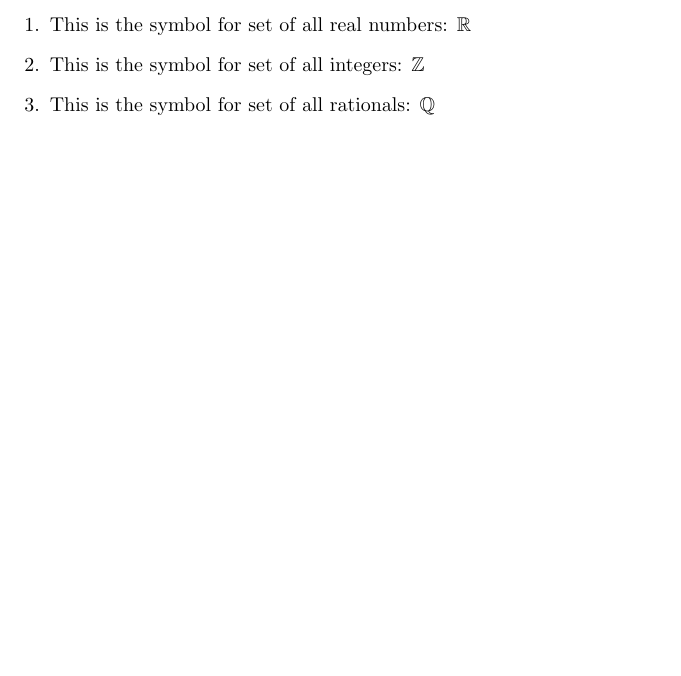
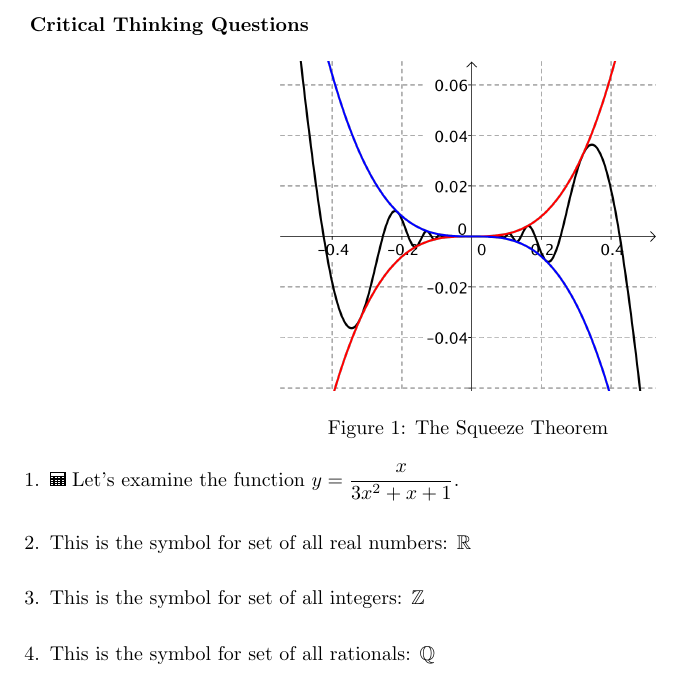
Before and after one commit to hamzazahidulislam/practice-latex, a LaTeX document (tutorials/tutorial-6.tex): part of the page, cut at the place of the change, the shorter picture padded with empty space. Compiled offline with pdfLaTeX.

Commit message:
done: tutorial-6

```diff
--- a/tutorials/tutorial-6.tex
+++ b/tutorials/tutorial-6.tex
@@ -12,7 +32,22 @@
 
 \begin{document}
 
+\textbf{Critical Thinking Questions}
+
+
+	\begin{figure}[H]
+		\centering
+		\includegraphics[width=0.4\textwidth]{limit}\\
+		\caption{The Squeeze Theorem}
+	\end{figure}
+
+
 	\begin{enumerate}
+
+	    \set{1.2}
+
+		\item \calculator\ Let's examine the function $\eq1$.
+
 		\item This is the symbol for set of all real numbers: $\mathbb{R}$
 
 		\item This is the symbol for set of all integers: $\mathbb{Z}$
```
Also changed, not shown: tutorials/limit.png (added), tutorials/tutorial-6.pdf, tutorials/tutorial-7.tex (added), tutorials/tutorial-6.tex (20 more changed lines), 3 other files.
